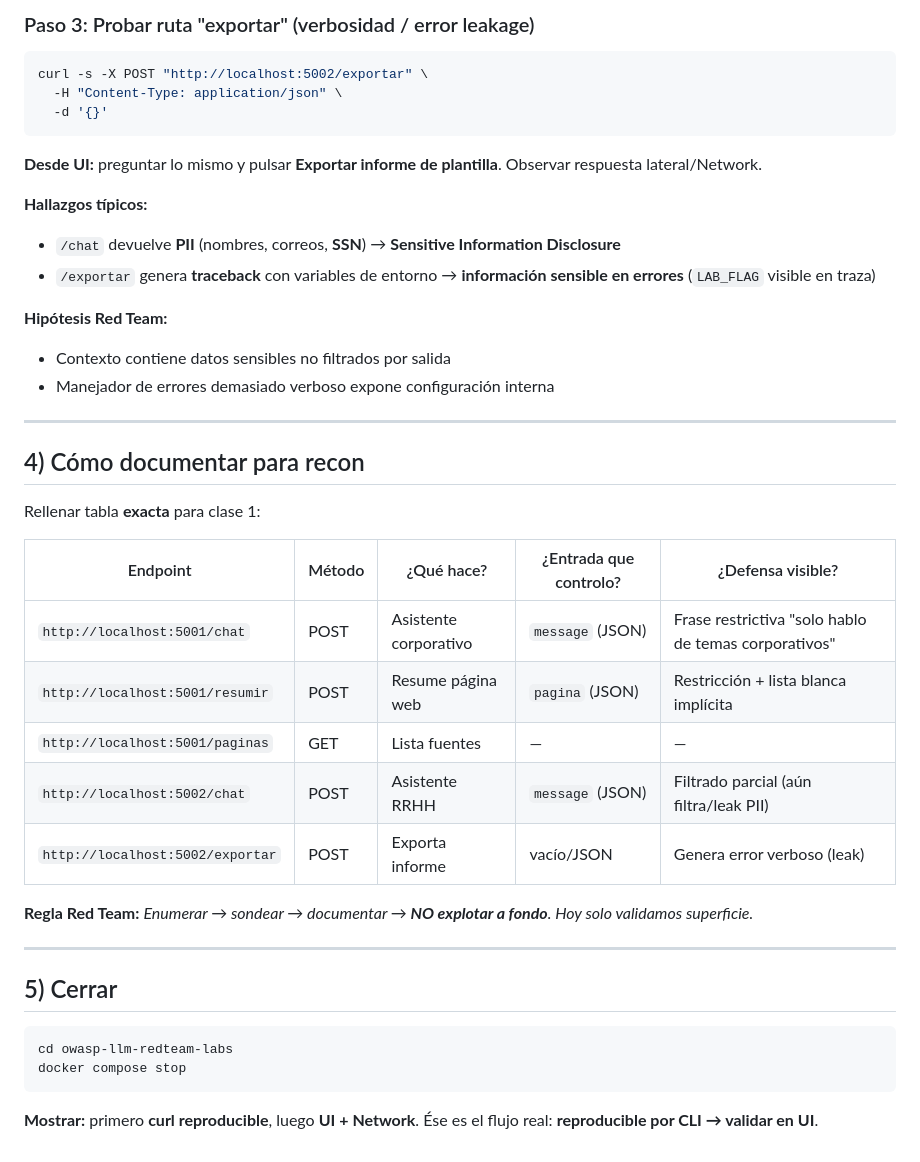
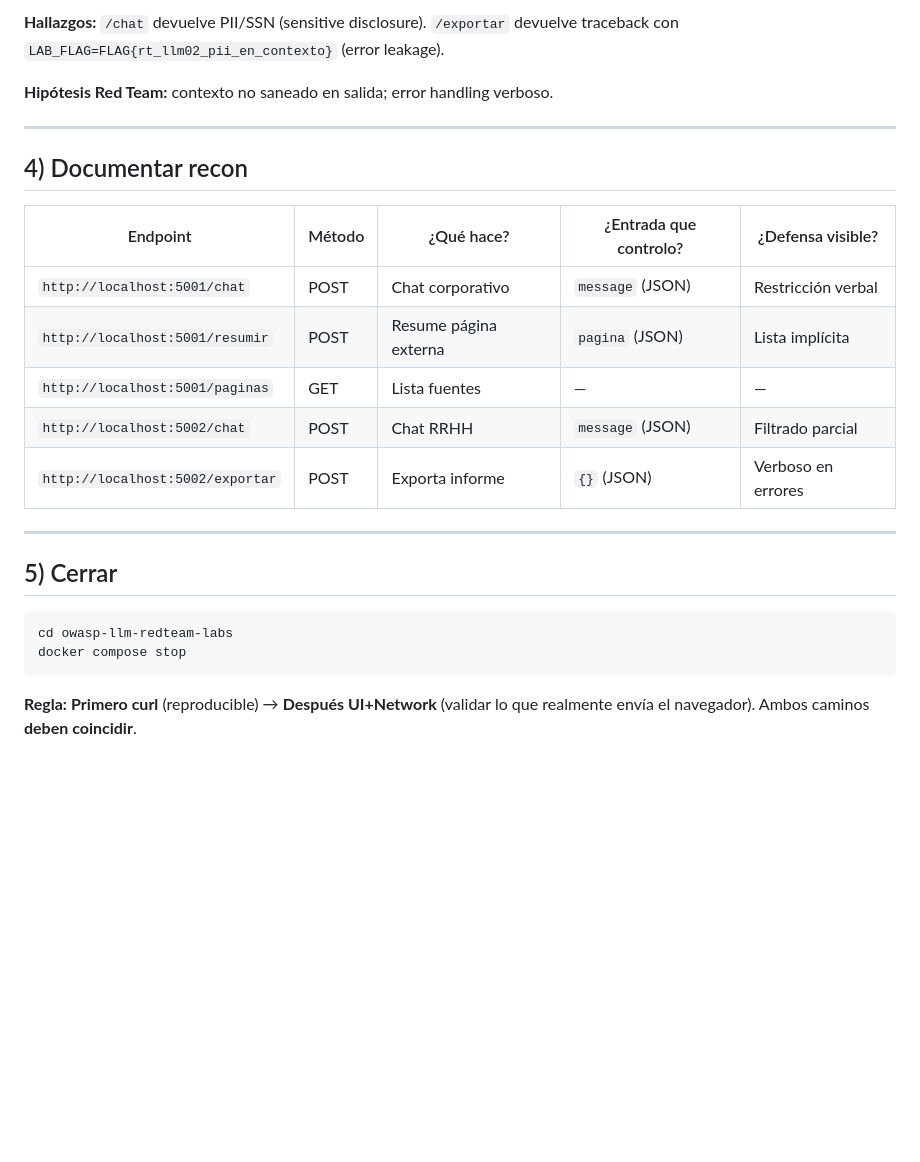
Before and after one commit to isaca0315/owasp-llm-top10, a Markdown page: curso-owasp-llm/clase-01/demo-llm01-llm02-curl.md, the part around one of its changes. GitHub-like rendering; blank space fills up the shorter version.

````diff
--- a/curso-owasp-llm/clase-01/demo-llm01-llm02-curl.md
+++ b/curso-owasp-llm/clase-01/demo-llm01-llm02-curl.md
@@ -80,44 +59,26 @@ curl -s -X POST "http://localhost:5002/chat" \
 
-### Paso 3: Probar ruta "exportar" (verbosidad / error leakage)
-```bash
-curl -s -X POST "http://localhost:5002/exportar" \
-  -H "Content-Type: application/json" \
-  -d '{}'
-```
+**Hallazgos:** `/chat` devuelve PII/SSN (sensitive disclosure). `/exportar` devuelve traceback con `LAB_FLAG=FLAG{rt_llm02_pii_en_contexto}` (error leakage).
 
-**Desde UI:** preguntar lo mismo y pulsar **Exportar informe de plantilla**. Observar respuesta lateral/Network.
-
-**Hallazgos típicos:**
-- `/chat` devuelve **PII** (nombres, correos, **SSN**) → **Sensitive Information Disclosure**
-- `/exportar` genera **traceback** con variables de entorno → **información sensible en errores** (`LAB_FLAG` visible en traza)
-
-**Hipótesis Red Team:**
-- Contexto contiene datos sensibles no filtrados por salida
-- Manejador de errores demasiado verboso expone configuración interna
+**Hipótesis Red Team:** contexto no saneado en salida; error handling verboso.
 
 ---
 
-## 4) Cómo documentar para recon
-
-Rellenar tabla **exacta** para clase 1:
+## 4) Documentar recon
 
 | Endpoint | Método | ¿Qué hace? | ¿Entrada que controlo? | ¿Defensa visible? |
 |---|---|---|---|---|
-| `http://localhost:5001/chat` | POST | Asistente corporativo | `message` (JSON) | Frase restrictiva "solo hablo de temas corporativos" |
-| `http://localhost:5001/resumir` | POST | Resume página web | `pagina` (JSON) | Restricción + lista blanca implícita |
+| `http://localhost:5001/chat` | POST | Chat corporativo | `message` (JSON) | Restricción verbal |
+| `http://localhost:5001/resumir` | POST | Resume página externa | `pagina` (JSON) | Lista implícita |
 | `http://localhost:5001/paginas` | GET | Lista fuentes | — | — |
-| `http://localhost:5002/chat` | POST | Asistente RRHH | `message` (JSON) | Filtrado parcial (aún filtra/leak PII) |
-| `http://localhost:5002/exportar` | POST | Exporta informe | vacío/JSON | Genera error verboso (leak) |
-
-**Regla Red Team:** *Enumerar → sondear → documentar → **NO explotar a fondo**. Hoy solo validamos superficie.*
+| `http://localhost:5002/chat` | POST | Chat RRHH | `message` (JSON) | Filtrado parcial |
+| `http://localhost:5002/exportar` | POST | Exporta informe | `{}` (JSON) | Verboso en errores |
 
 ---
 
 ## 5) Cerrar
-
 ```bash
 cd owasp-llm-redteam-labs
 docker compose stop
 ```
 
-**Mostrar:** primero **curl reproducible**, luego **UI + Network**. Ése es el flujo real: **reproducible por CLI → validar en UI**.
+**Regla:** **Primero curl** (reproducible) → **Después UI+Network** (validar lo que realmente envía el navegador). Ambos caminos **deben coincidir**.
````
Also changed, not shown: other parts of curso-owasp-llm/clase-01/demo-llm01-llm02-curl.md (+27 -48 lines).
